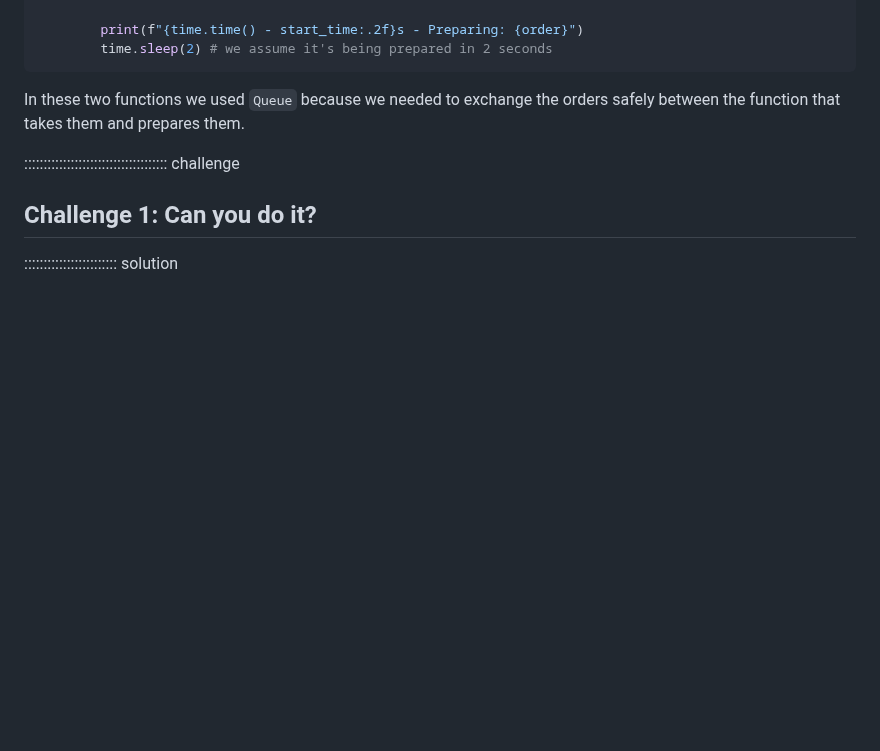
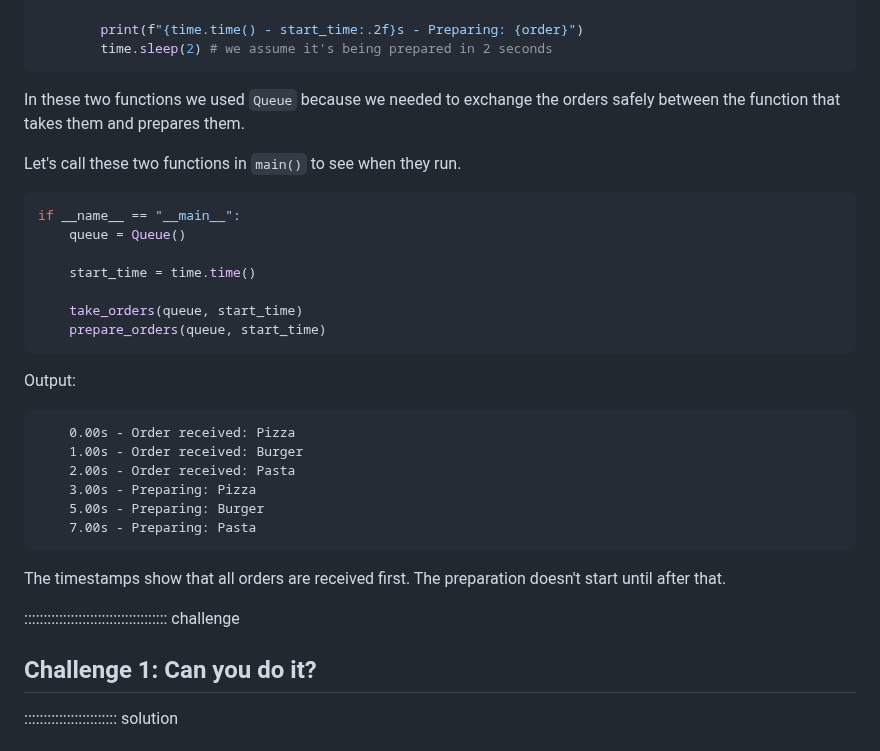
Before and after one commit to dkz2r/python-intermediate-tool, a Markdown page: episodes/02-python-built-in-modules.md, the part around the change. GitHub-like rendering; blank space fills up the shorter version.

Commit message:
Call the defined functions in main for the Queue example

````diff
--- a/episodes/02-python-built-in-modules.md
+++ b/episodes/02-python-built-in-modules.md
@@ -681,6 +681,30 @@ def prepare_orders(queue, start_time):
 
 In these two functions we used `Queue` because we needed to exchange the orders safely between the function that takes them and prepares them.
 
+Let's call these two functions in `main()` to see when they run.
+```python
+if __name__ == "__main__":
+    queue = Queue()
+
+    start_time = time.time()
+
+    take_orders(queue, start_time)
+    prepare_orders(queue, start_time)
+```
+
+Output:
+
+```text
+    0.00s - Order received: Pizza
+    1.00s - Order received: Burger
+    2.00s - Order received: Pasta
+    3.00s - Preparing: Pizza
+    5.00s - Preparing: Burger
+    7.00s - Preparing: Pasta
+```
+The timestamps show that all orders are received first. The preparation doesn't start until after that.
+
+
 ::::::::::::::::::::::::::::::::::::: challenge
 
 ## Challenge 1: Can you do it?
````
